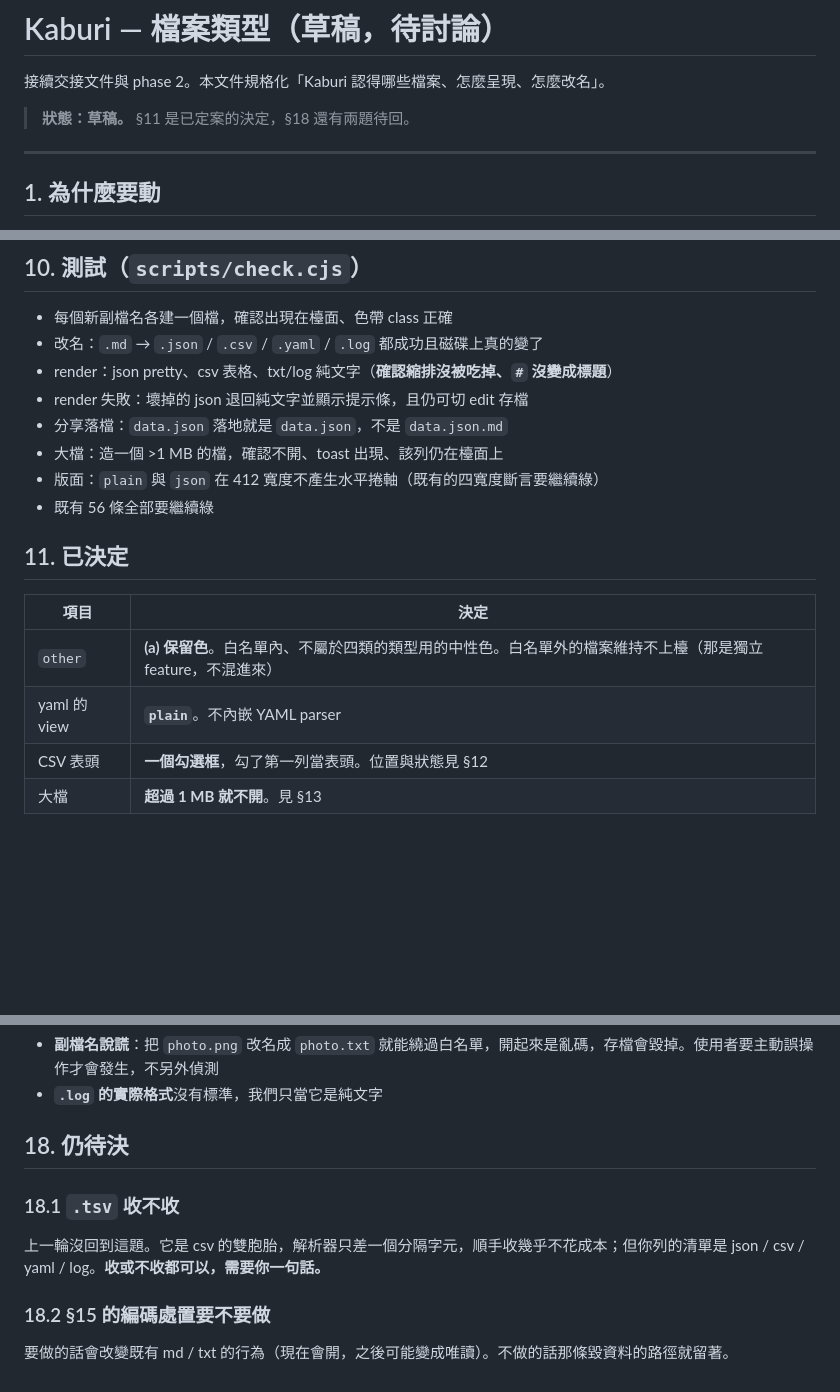
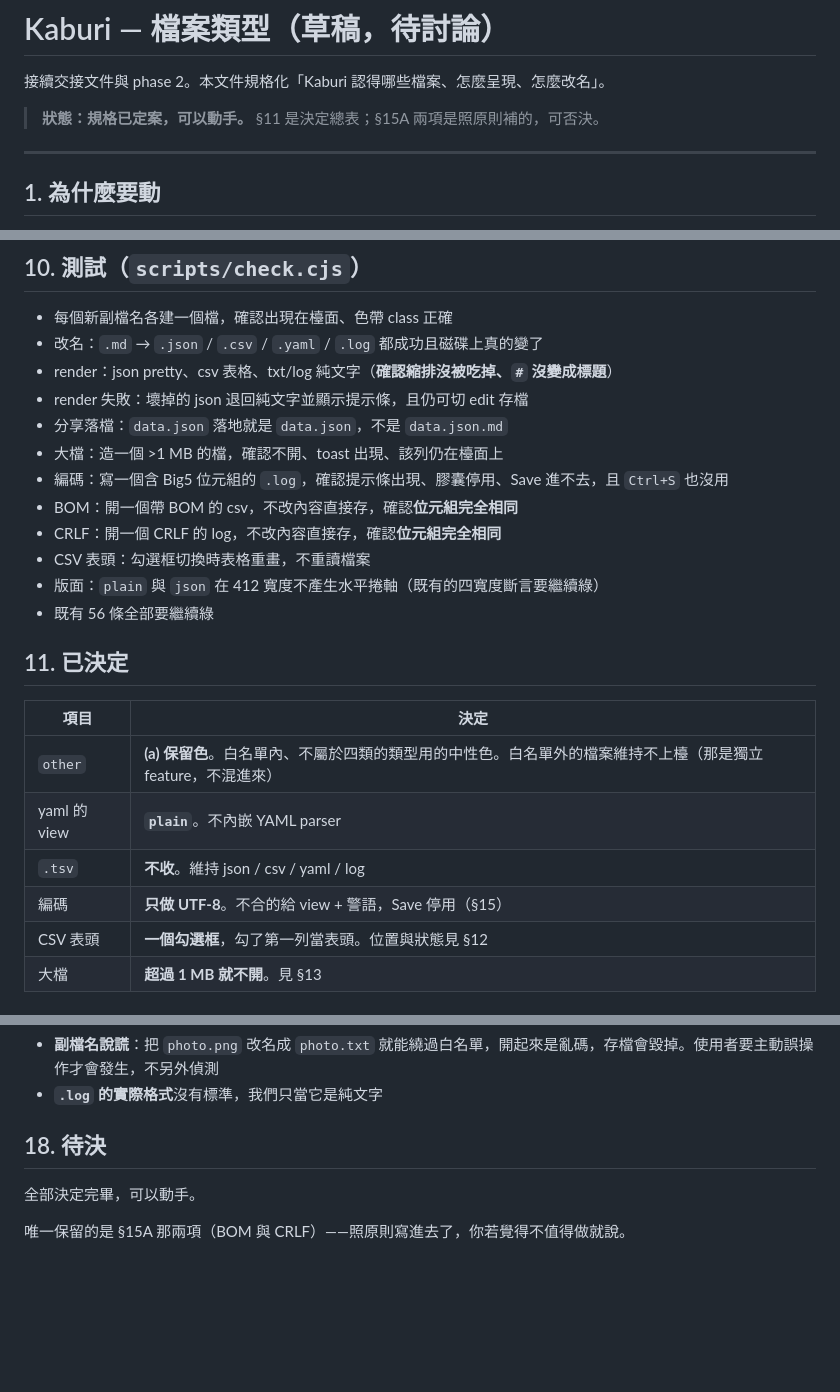
Before and after one commit to clarencechien/kaburi, a Markdown page: docs/filetypes-spec.md, 3 parts joined by grey strips. Rendered like a GitHub page; blank space fills up the shorter version.

```diff
--- a/docs/filetypes-spec.md
+++ b/docs/filetypes-spec.md
@@ -2,7 +2,7 @@
 
 接續交接文件與 phase 2。本文件規格化「Kaburi 認得哪些檔案、怎麼呈現、怎麼改名」。
 
-> **狀態：草稿。** §11 是已定案的決定，§18 還有兩題待回。
+> **狀態：規格已定案，可以動手。** §11 是決定總表；§15A 兩項是照原則補的，可否決。
 
 ---
 
@@ -155,6 +155,10 @@ CSS class 從 `.cut.md` 等改為 `.cut.doc` / `.page` / `.plain` / `.data`。`-
 - render 失敗：壞掉的 json 退回純文字並顯示提示條，且仍可切 edit 存檔
 - 分享落檔：`data.json` 落地就是 `data.json`，不是 `data.json.md`
 - 大檔：造一個 >1 MB 的檔，確認不開、toast 出現、該列仍在檯面上
+- 編碼：寫一個含 Big5 位元組的 `.log`，確認提示條出現、膠囊停用、Save 進不去，且 `Ctrl+S` 也沒用
+- BOM：開一個帶 BOM 的 csv，不改內容直接存，確認**位元組完全相同**
+- CRLF：開一個 CRLF 的 log，不改內容直接存，確認**位元組完全相同**
+- CSV 表頭：勾選框切換時表格重畫，不重讀檔案
 - 版面：`plain` 與 `json` 在 412 寬度不產生水平捲軸（既有的四寬度斷言要繼續綠）
 - 既有 56 條全部要繼續綠
 
@@ -164,6 +168,8 @@ CSS class 從 `.cut.md` 等改為 `.cut.doc` / `.page` / `.plain` / `.data`。`-
 |---|---|
 | `other` | **(a) 保留色**。白名單內、不屬於四類的類型用的中性色。白名單外的檔案維持不上檯（那是獨立 feature，不混進來） |
 | yaml 的 view | **`plain`**。不內嵌 YAML parser |
+| `.tsv` | **不收**。維持 json / csv / yaml / log |
+| 編碼 | **只做 UTF-8**。不合的給 view + 警語，Save 停用（§15） |
 | CSV 表頭 | **一個勾選框**，勾了第一列當表頭。位置與狀態見 §12 |
 | 大檔 | **超過 1 MB 就不開**。見 §13 |
 
@@ -236,12 +285,8 @@ CSS class 從 `.cut.md` 等改為 `.cut.doc` / `.page` / `.plain` / `.data`。`-
 - **副檔名說謊**：把 `photo.png` 改名成 `photo.txt` 就能繞過白名單，開起來是亂碼，存檔會毀掉。使用者要主動誤操作才會發生，不另外偵測
 - **`.log` 的實際格式**沒有標準，我們只當它是純文字
 
-## 18. 仍待決
+## 18. 待決
 
-### 18.1 `.tsv` 收不收
+全部決定完畢，可以動手。
 
-上一輪沒回到這題。它是 csv 的雙胞胎，解析器只差一個分隔字元，順手收幾乎不花成本；但你列的清單是 json / csv / yaml / log。**收或不收都可以，需要你一句話。**
-
-### 18.2 §15 的編碼處置要不要做
-
-要做的話會改變既有 md / txt 的行為（現在會開，之後可能變成唯讀）。不做的話那條毀資料的路徑就留著。
+唯一保留的是 §15A 那兩項（BOM 與 CRLF）——照原則寫進去了，你若覺得不值得做就說。
```
Also changed, not shown: other parts of docs/filetypes-spec.md (+52 -9 lines).
